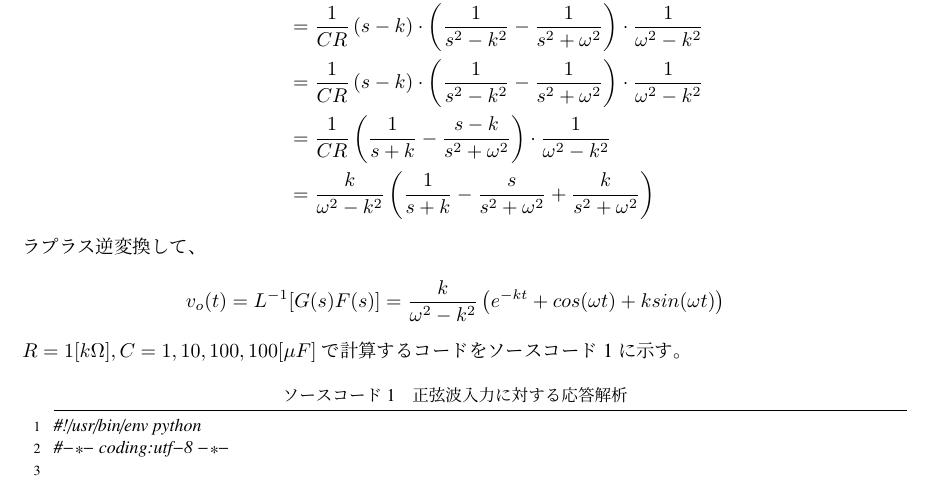
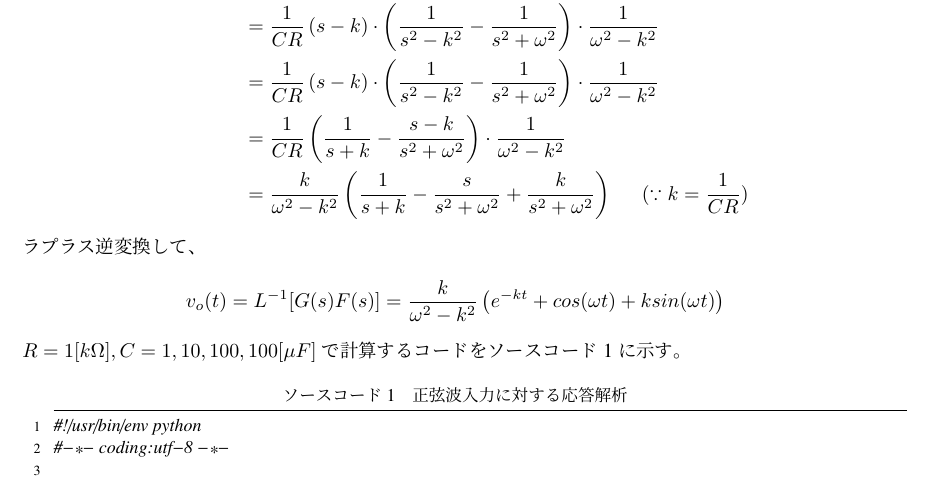
Before and after one commit to shohei/hack-a4988, a LaTeX document (tex/main.tex): part of page 4 of 5, cut so that both start at the same text. Compiled offline with pLaTeX and dvipdfmx.

Commit message:
add defintion of k

```diff
--- a/tex/main.tex
+++ b/tex/main.tex
@@ -113,7 +113,7 @@ G(s)F(s) & = & \frac{1}{CRs+1} \cdot \frac{1}{s^{2}+\omega^{2}} \\
              & = & \frac{1}{CR} \left( s - k \right) \cdot \left( \frac{1}{s^{2}-k^{2}} - \frac{1}{s^{2}+\omega^{2}} \right) \cdot \frac{1}{\omega^{2} - k^{2}} \\
              & = & \frac{1}{CR} \left( s - k \right) \cdot \left( \frac{1}{s^{2}-k^{2}} - \frac{1}{s^{2}+\omega^{2}} \right) \cdot \frac{1}{\omega^{2} - k^{2}} \\
              & = & \frac{1}{CR} \left( \frac{1}{s+k} - \frac{s-k}{s^{2}+\omega^{2}}\right) \cdot \frac{1}{\omega^{2} - k^{2}} \\
-             & = & \frac{k}{\omega^{2}-k^{2}}\left( \frac{1}{s+k} - \frac{s}{s^{2}+\omega^{2}} + \frac{k}{s^{2}+\omega^{2}}\right)
+             & = & \frac{k}{\omega^{2}-k^{2}}\left( \frac{1}{s+k} - \frac{s}{s^{2}+\omega^{2}} + \frac{k}{s^{2}+\omega^{2}}\right) \hspace{0.5cm} (\because k = \frac{1}{CR})
 \end{eqnarray*}
 
 ラプラス逆変換して、
```
Also changed, not shown: tex/main.pdf, 3 other files.
